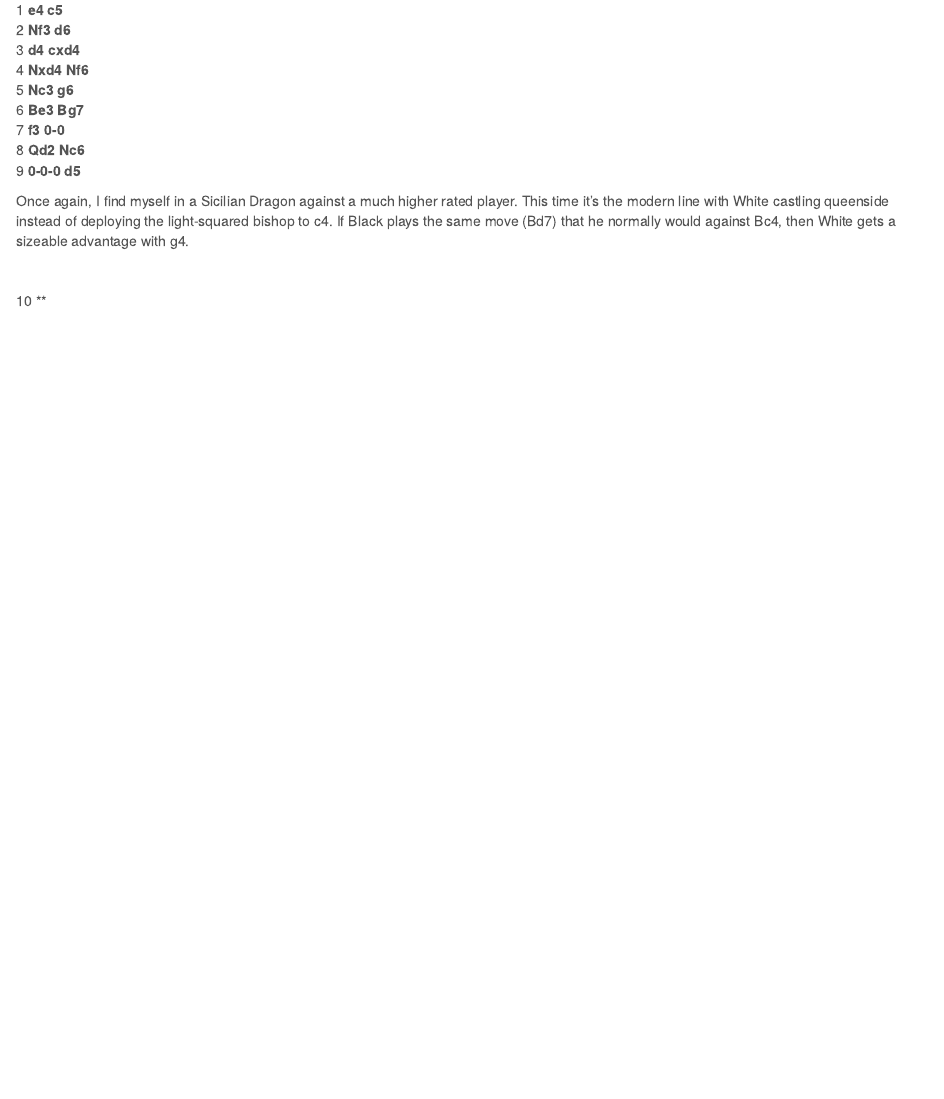
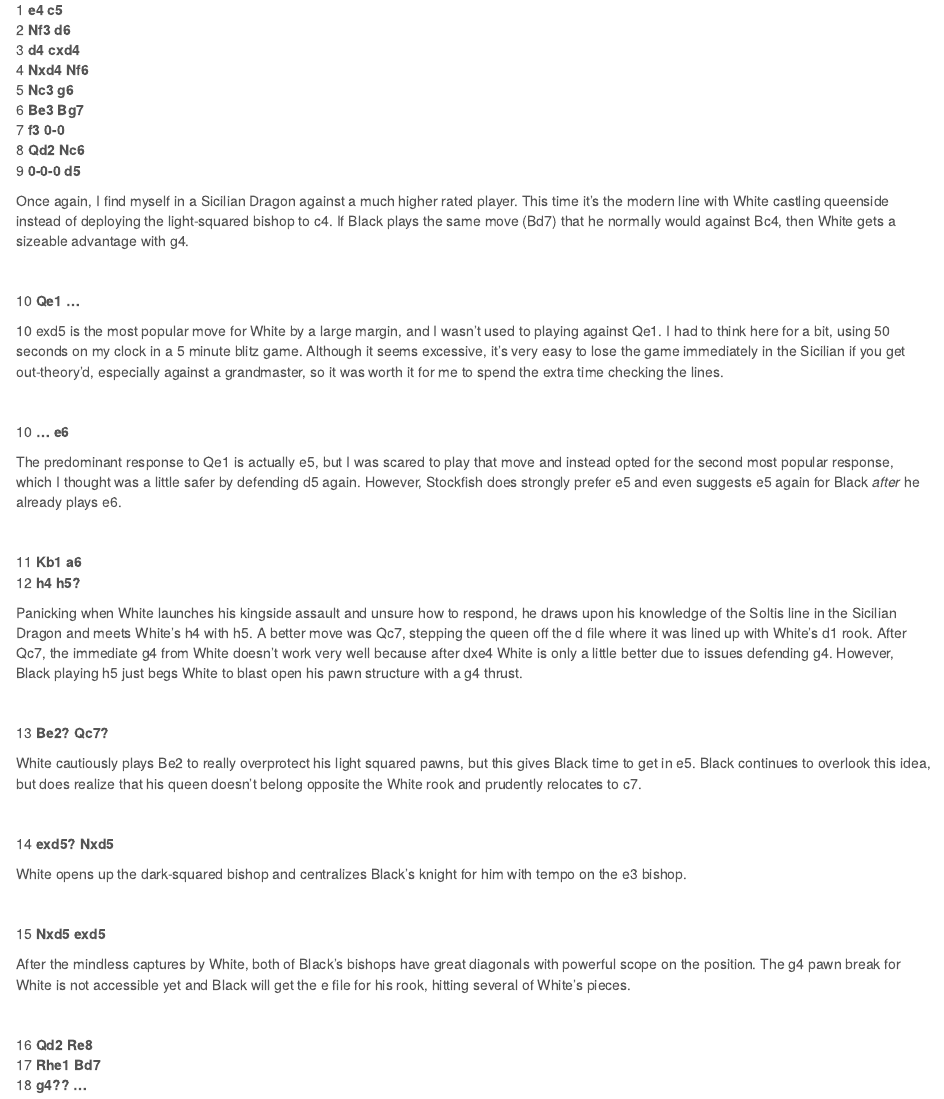
Before and after one commit to OneCalledSyn/my-best-chess, an R Markdown document (Game_3.Rmd): the page in a window 1100 px wide, from 230 px down. Rendered offline with R 4.5, knitr and Pandoc, with nearby package versions.

Commit message:
Add files via upload

```diff
--- a/Game_3.Rmd
+++ b/Game_3.Rmd
@@ -32,4 +32,43 @@
 
 <br>
 
-10 **
+10 **Qe1 ...**<br>
+
+10 exd5 is the most popular move for White by a large margin, and I wasn't used to playing against Qe1. I had to think here for a bit, using 50 seconds on my clock in a 5 minute blitz game. Although it seems excessive, it's very easy to lose the game immediately in the Sicilian if you get out-theory'd, especially against a grandmaster, so it was worth it for me to spend the extra time checking the lines.
+
+<br>
+
+10 **... e6**<br>
+
+The predominant response to Qe1 is actually e5, but I was scared to play that move and instead opted for the second most popular response, which I thought was a little safer by defending d5 again. However, Stockfish does strongly prefer e5 and even suggests e5 again for Black *after* he already plays e6.
+
+<br>
+
+11 **Kb1 a6**<br>
+12 **h4 h5?**<br>
+
+Panicking when White launches his kingside assault and unsure how to respond, he draws upon his knowledge of the Soltis line in the Sicilian Dragon and meets White's h4 with h5. A better move was Qc7, stepping the queen off the d file where it was lined up with White's d1 rook. After Qc7, the immediate g4 from White doesn't work very well because after dxe4 White is only a little better due to issues defending g4. However, Black playing h5 just begs White to blast open his pawn structure with a g4 thrust.
+
+<br>
+
+13 **Be2? Qc7?**<br>
+
+White cautiously plays Be2 to really overprotect his light squared pawns, but this gives Black time to get in e5. Black continues to overlook this idea, but does realize that his queen doesn't belong opposite the White rook and prudently relocates to c7.
+
+<br>
+
+14 **exd5? Nxd5**<br>
+
+White opens up the dark-squared bishop and centralizes Black's knight for him with tempo on the e3 bishop.
+
+<br>
+
+15 **Nxd5 exd5**<br>
+
+After the mindless captures by White, both of Black's bishops have great diagonals with powerful scope on the position. The g4 pawn break for White is not accessible yet and Black will get the e file for his rook, hitting several of White's pieces.
+
+<br>
+
+16 **Qd2 Re8**<br>
+17 **Rhe1 Bd7**<br>
+18 **g4?? ...**<br>
```
